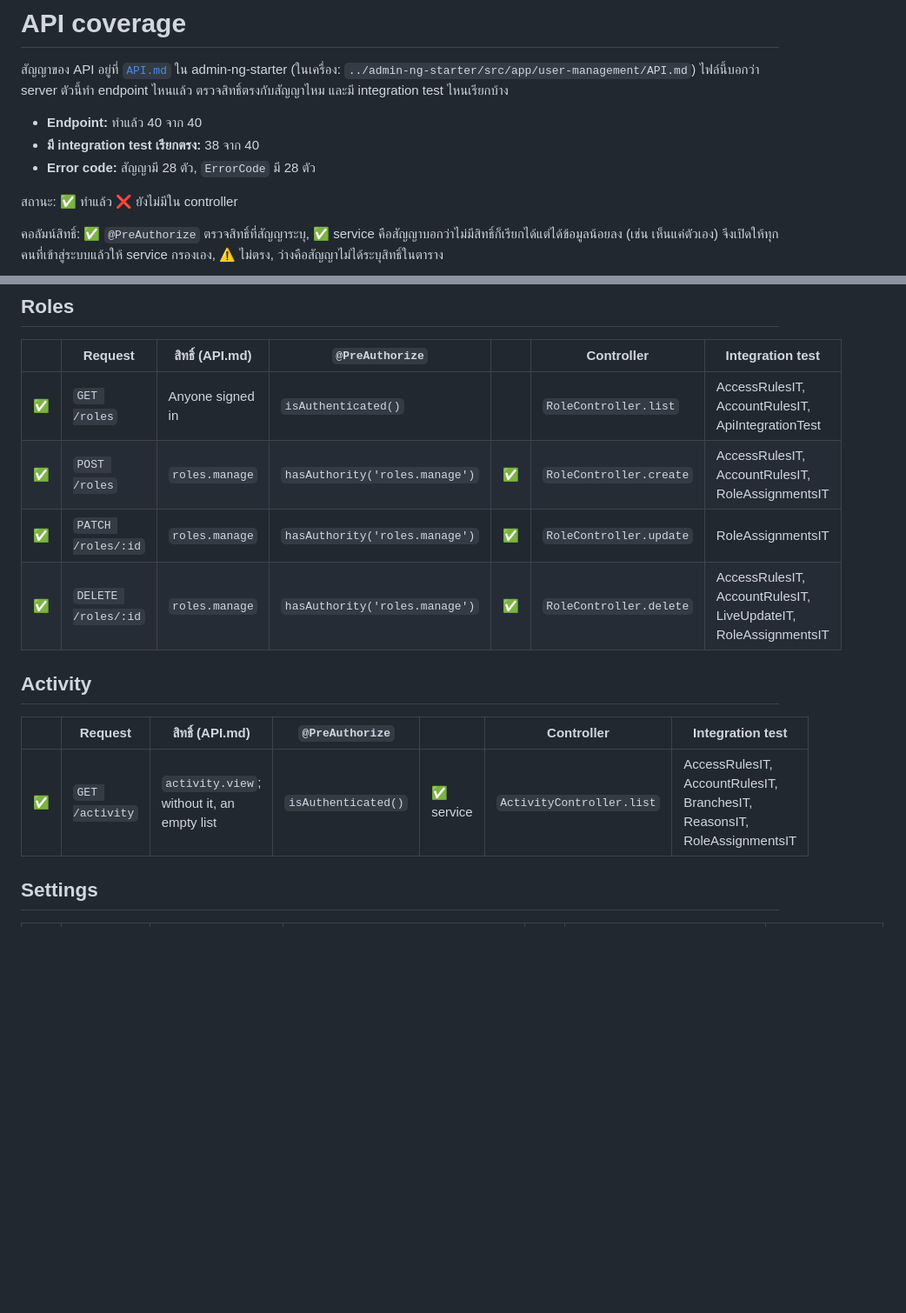
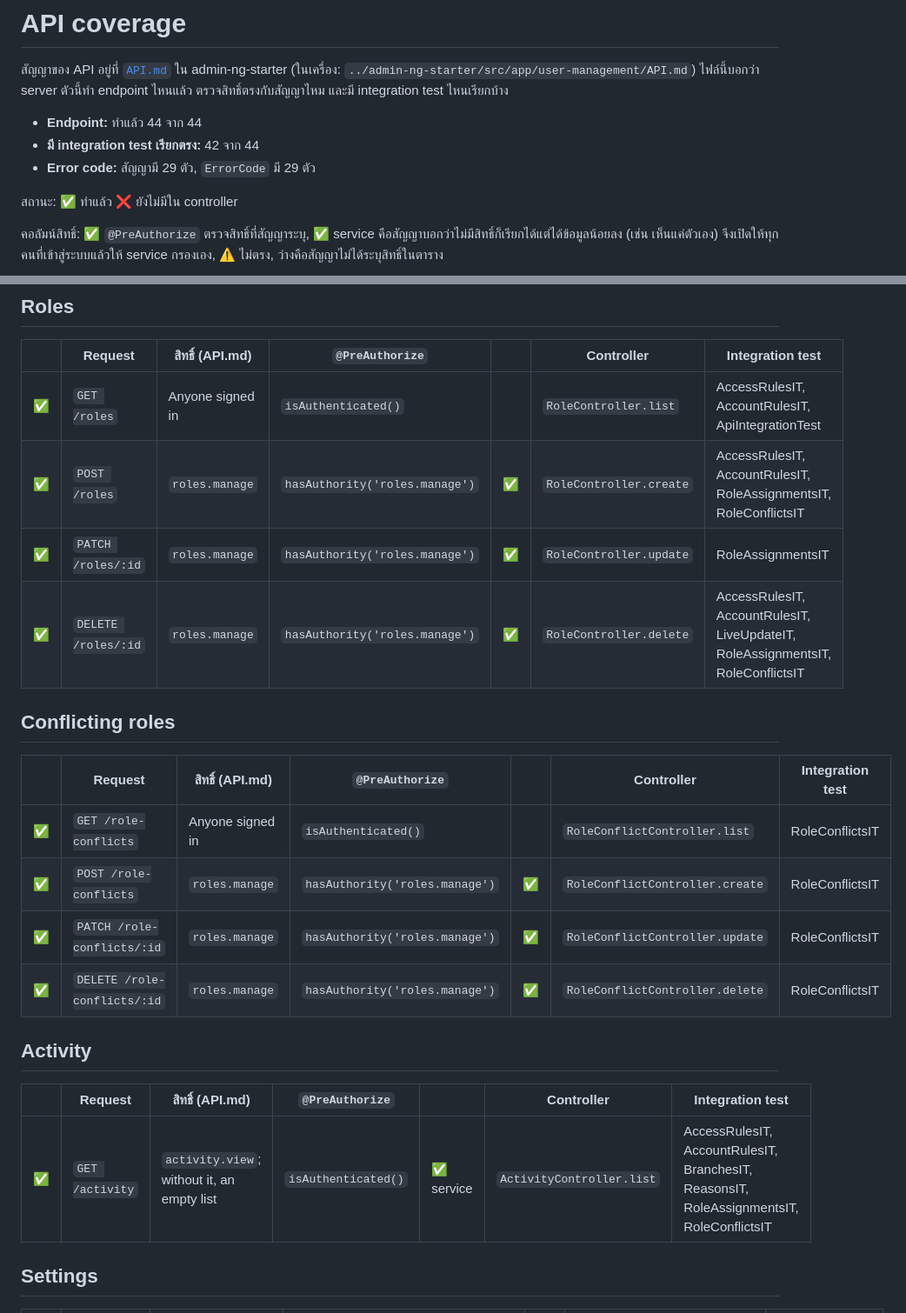
Before and after one commit to mpiumakkho/admin-api-starter, a Markdown page: docs/API-COVERAGE.md, 2 parts joined by grey strips. Shown at 87% size. Drawn GitHub-style; blank space fills up the shorter version.

```diff
--- a/docs/API-COVERAGE.md
+++ b/docs/API-COVERAGE.md
@@ -5,9 +5,9 @@
 สัญญาของ API อยู่ที่ [`API.md`](https://github.com/mpiumakkho/admin-ng-starter/blob/main/src/app/user-management/API.md) ใน admin-ng-starter (ในเครื่อง: `../admin-ng-starter/src/app/user-management/API.md`)
 ไฟล์นี้บอกว่า server ตัวนี้ทำ endpoint ไหนแล้ว ตรวจสิทธิ์ตรงกับสัญญาไหม และมี integration test ไหนเรียกบ้าง
 
-- **Endpoint:** ทำแล้ว 40 จาก 40
-- **มี integration test เรียกตรง:** 38 จาก 40
-- **Error code:** สัญญามี 28 ตัว, `ErrorCode` มี 28 ตัว
+- **Endpoint:** ทำแล้ว 44 จาก 44
+- **มี integration test เรียกตรง:** 42 จาก 44
+- **Error code:** สัญญามี 29 ตัว, `ErrorCode` มี 29 ตัว
 
 สถานะ: ✅ ทำแล้ว ❌ ยังไม่มีใน controller
 
@@ -87,15 +87,24 @@ Integration test: class ที่เรียก endpoint นั้นตรง
 | | Request | สิทธิ์ (API.md) | `@PreAuthorize` | | Controller | Integration test |
 | --- | --- | --- | --- | --- | --- | --- |
 | ✅ | `GET /roles` | Anyone signed in | `isAuthenticated()` |   | `RoleController.list` | AccessRulesIT, AccountRulesIT, ApiIntegrationTest |
-| ✅ | `POST /roles` | `roles.manage` | `hasAuthority('roles.manage')` | ✅ | `RoleController.create` | AccessRulesIT, AccountRulesIT, RoleAssignmentsIT |
+| ✅ | `POST /roles` | `roles.manage` | `hasAuthority('roles.manage')` | ✅ | `RoleController.create` | AccessRulesIT, AccountRulesIT, RoleAssignmentsIT, RoleConflictsIT |
 | ✅ | `PATCH /roles/:id` | `roles.manage` | `hasAuthority('roles.manage')` | ✅ | `RoleController.update` | RoleAssignmentsIT |
-| ✅ | `DELETE /roles/:id` | `roles.manage` | `hasAuthority('roles.manage')` | ✅ | `RoleController.delete` | AccessRulesIT, AccountRulesIT, LiveUpdateIT, RoleAssignmentsIT |
+| ✅ | `DELETE /roles/:id` | `roles.manage` | `hasAuthority('roles.manage')` | ✅ | `RoleController.delete` | AccessRulesIT, AccountRulesIT, LiveUpdateIT, RoleAssignmentsIT, RoleConflictsIT |
+
+## Conflicting roles
+
+| | Request | สิทธิ์ (API.md) | `@PreAuthorize` | | Controller | Integration test |
+| --- | --- | --- | --- | --- | --- | --- |
+| ✅ | `GET /role-conflicts` | Anyone signed in | `isAuthenticated()` |   | `RoleConflictController.list` | RoleConflictsIT |
+| ✅ | `POST /role-conflicts` | `roles.manage` | `hasAuthority('roles.manage')` | ✅ | `RoleConflictController.create` | RoleConflictsIT |
+| ✅ | `PATCH /role-conflicts/:id` | `roles.manage` | `hasAuthority('roles.manage')` | ✅ | `RoleConflictController.update` | RoleConflictsIT |
+| ✅ | `DELETE /role-conflicts/:id` | `roles.manage` | `hasAuthority('roles.manage')` | ✅ | `RoleConflictController.delete` | RoleConflictsIT |
 
 ## Activity
 
 | | Request | สิทธิ์ (API.md) | `@PreAuthorize` | | Controller | Integration test |
 | --- | --- | --- | --- | --- | --- | --- |
-| ✅ | `GET /activity` | `activity.view`; without it, an empty list | `isAuthenticated()` | ✅ service | `ActivityController.list` | AccessRulesIT, AccountRulesIT, BranchesIT, ReasonsIT, RoleAssignmentsIT |
+| ✅ | `GET /activity` | `activity.view`; without it, an empty list | `isAuthenticated()` | ✅ service | `ActivityController.list` | AccessRulesIT, AccountRulesIT, BranchesIT, ReasonsIT, RoleAssignmentsIT, RoleConflictsIT |
 
 ## Settings
 
```
Also changed, not shown: other parts of docs/API-COVERAGE.md (+5 -5 lines), README.md (+1 -0 lines), trees/BACKEND.md (+1 -1 lines).
